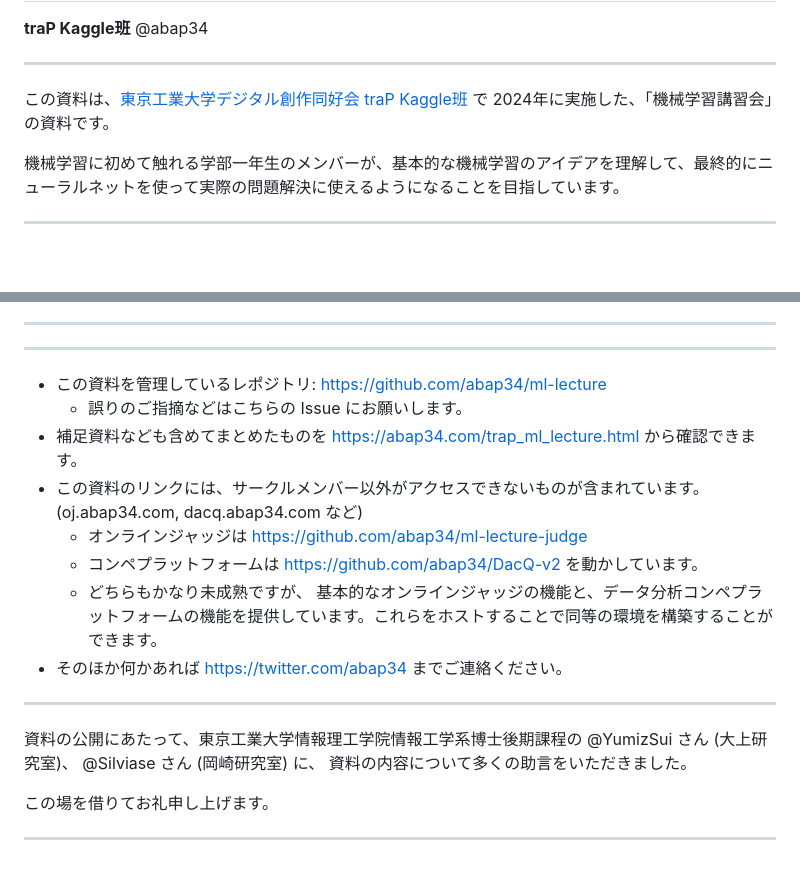
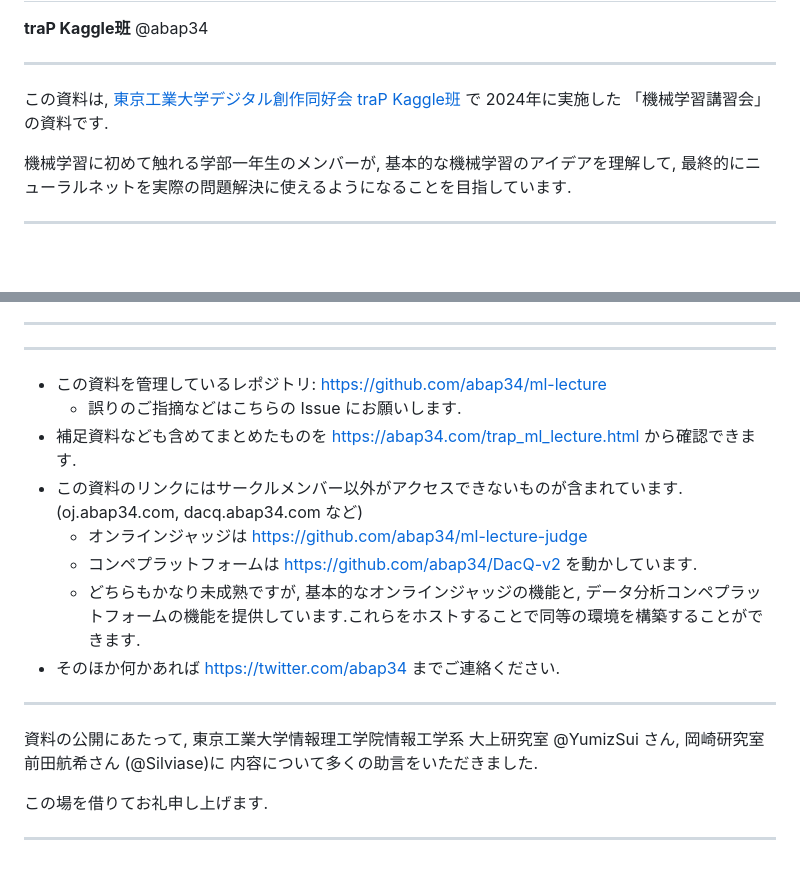
Before and after one commit to abap34/ml-lecture, a Markdown page: header.md, 2 parts joined by grey strips. Drawn GitHub-style.

Commit message:
日付と所属を修正

```diff
--- a/header.md
+++ b/header.md
@@ -20,9 +20,9 @@ math: mathjax
 
 <!-- _header: この資料について -->
 
-この資料は、[東京工業大学デジタル創作同好会 traP Kaggle班](https://trap.jp/kaggle/) で 2024年に実施した、「機械学習講習会」の資料です。
+この資料は, [東京工業大学デジタル創作同好会 traP Kaggle班](https://trap.jp/kaggle/) で 2024年に実施した 「機械学習講習会」の資料です.
 
-機械学習に初めて触れる学部一年生のメンバーが、基本的な機械学習のアイデアを理解して、最終的にニューラルネットを使って実際の問題解決に使えるようになることを目指しています。
+機械学習に初めて触れる学部一年生のメンバーが, 基本的な機械学習のアイデアを理解して,  最終的にニューラルネットを実際の問題解決に使えるようになることを目指しています.
 
 
 
@@ -177,7 +177,7 @@ ul li::before {
 
 ---
 
-<!-- _header: 各種リンク、注意など -->
+<!-- _header: 各種リンク,注意など -->
 
 <style scoped>
 {
@@ -186,13 +186,13 @@ ul li::before {
 </style>
 
 - この資料を管理しているレポジトリ: https://github.com/abap34/ml-lecture
-  - 誤りのご指摘などはこちらの Issue にお願いします。
-- 補足資料なども含めてまとめたものを https://abap34.com/trap_ml_lecture.html から確認できます。
-- この資料のリンクには、サークルメンバー以外がアクセスできないものが含まれています。 (oj.abap34.com, dacq.abap34.com など)
+  - 誤りのご指摘などはこちらの Issue にお願いします.
+- 補足資料なども含めてまとめたものを https://abap34.com/trap_ml_lecture.html から確認できます.
+- この資料のリンクにはサークルメンバー以外がアクセスできないものが含まれています. (oj.abap34.com, dacq.abap34.com など)
   - オンラインジャッジは https://github.com/abap34/ml-lecture-judge
-  - コンペプラットフォームは https://github.com/abap34/DacQ-v2 を動かしています。
-  - どちらもかなり未成熟ですが、 基本的なオンラインジャッジの機能と、データ分析コンペプラットフォームの機能を提供しています。これらをホストすることで同等の環境を構築することができます。
-- そのほか何かあれば https://twitter.com/abap34 までご連絡ください。
+  - コンペプラットフォームは https://github.com/abap34/DacQ-v2 を動かしています.
+  - どちらもかなり未成熟ですが, 基本的なオンラインジャッジの機能と, データ分析コンペプラットフォームの機能を提供しています.これらをホストすることで同等の環境を構築することができます.
+- そのほか何かあれば https://twitter.com/abap34 までご連絡ください.
 
 
 ---
@@ -206,10 +206,10 @@ ul li::before {
 }
 </style>
 
-資料の公開にあたって、東京工業大学情報理工学院情報工学系博士後期課程の
-@YumizSui さん (大上研究室)、 @Silviase さん (岡崎研究室) に、
-資料の内容について多くの助言をいただきました。
+資料の公開にあたって, 東京工業大学情報理工学院情報工学系
+大上研究室 @YumizSui さん,  岡崎研究室 前田航希さん (@Silviase)に
+内容について多くの助言をいただきました.
 
-この場を借りてお礼申し上げます。
+この場を借りてお礼申し上げます.
 
 ---
```
Also changed, not shown: other parts of header.md (+1 -1 lines).
